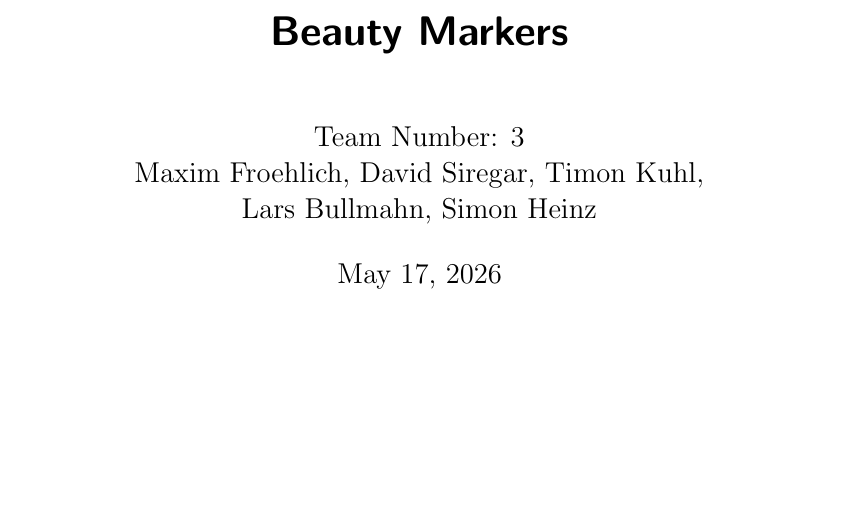
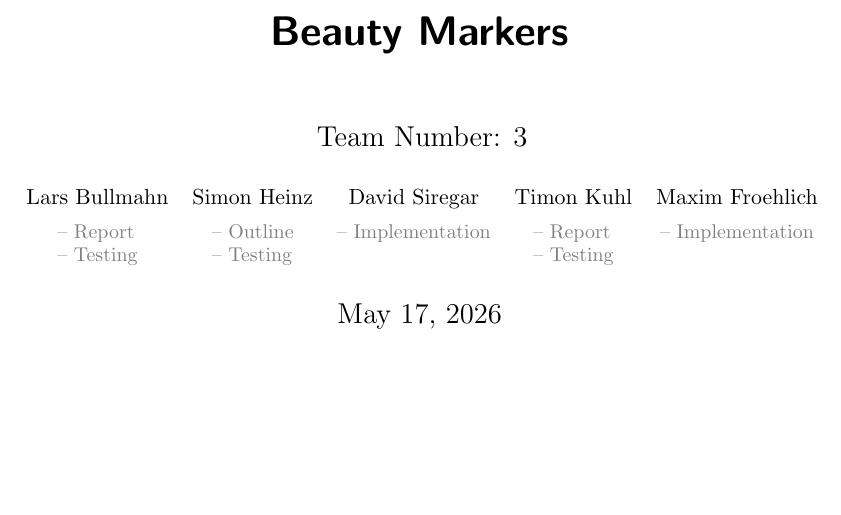
Before and after one commit to Froehlich99/data-mining, a LaTeX book (docs/Report/Team_3_Project_Report.tex): part of page 1 of 13, cut so that both start at the same text. Compiled offline with pdfLaTeX.

Commit message:
docs: refine title page authors and rebuild PDF
Lay out the five authors in a single row with their contributions stacked
underneath each name (5-column tabular), replacing the previous wrapped
inline list. Rebuild the report PDF.

```diff
--- a/docs/Report/Team_3_Project_Report.tex
+++ b/docs/Report/Team_3_Project_Report.tex
@@ -52,9 +52,16 @@
 \frontmatter
 \subject{Project Report: IE500 Data Mining}
 \title{Ethnic Bias and Generalization in Facial Attractiveness Prediction from Geometric Beauty Markers}
-\author{Team Number: 3 \\
-        Maxim Froehlich, David Siregar, Timon Kuhl, \\
-        Lars Bullmahn, Simon Heinz}
+\author{Team Number: 3 \\[1em]
+{\normalsize
+\begin{tabular}{ccccc}
+Lars Bullmahn & Simon Heinz & David Siregar & Timon Kuhl & Maxim Froehlich \\[0.3em]
+{\small\color{gray}\begin{tabular}[t]{@{}l@{}}-- Report\\ -- Testing\end{tabular}} &
+{\small\color{gray}\begin{tabular}[t]{@{}l@{}}-- Outline\\ -- Testing\end{tabular}} &
+{\small\color{gray}\begin{tabular}[t]{@{}l@{}}-- Implementation\end{tabular}} &
+{\small\color{gray}\begin{tabular}[t]{@{}l@{}}-- Report\\ -- Testing\end{tabular}} &
+{\small\color{gray}\begin{tabular}[t]{@{}l@{}}-- Implementation\end{tabular}} \\
+\end{tabular}}}
 \date{May 17, 2026}
 \publishers{{\small Submitted to}\\
   Prof.\ Dr.\ Christian Bizer\\
```
Also changed, not shown: docs/Report/Team_3_Project_Report.pdf.
